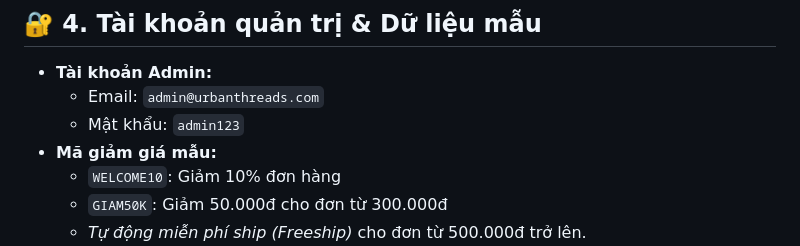
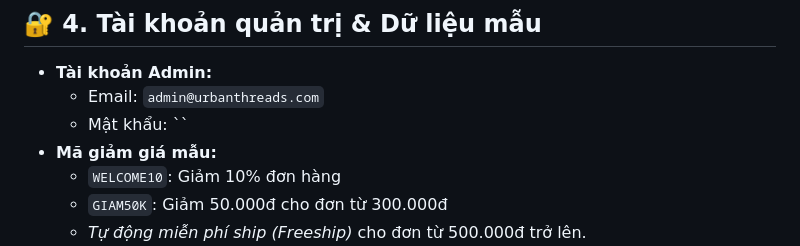
Before and after one commit to HNKILLNET404/lehainam_24ct1_cnpm, a Markdown page: README.md, the part around the change. Rendered like a GitHub page.

Commit message:
Remove admin password from README
Removed the password for the admin account in the README.

```diff
--- a/README.md
+++ b/README.md
@@ -61,7 +61,7 @@ Trang quản trị Admin: **`http://127.0.0.1:8000/admin/`**
 ## 🔐 4. Tài khoản quản trị & Dữ liệu mẫu
 * **Tài khoản Admin:**
   * Email: `admin@urbanthreads.com`
-  * Mật khẩu: `admin123`
+  * Mật khẩu: ``
 * **Mã giảm giá mẫu:**
   * `WELCOME10`: Giảm 10% đơn hàng
   * `GIAM50K`: Giảm 50.000đ cho đơn từ 300.000đ
```
